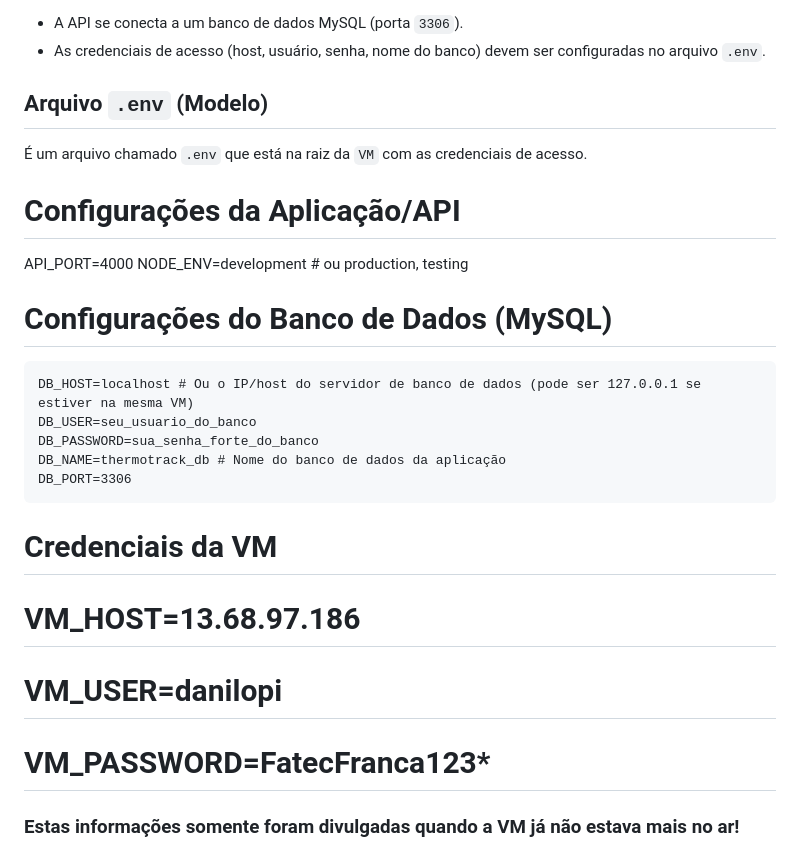
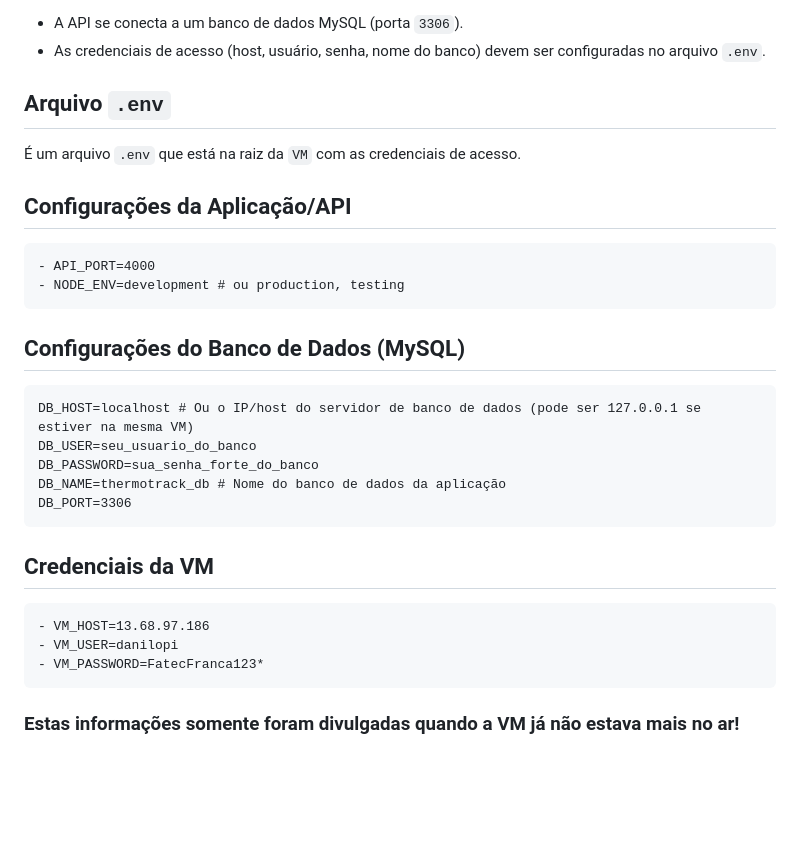
Before and after one commit to FatecFranca/DSM-P4-G04-2025-4, a Markdown page: API/README.md, the part around the change. Rendered like a GitHub page; blank space fills up the shorter version.

````diff
--- a/API/README.md
+++ b/API/README.md
@@ -89,14 +89,16 @@ O endereço base para acessar a API é: `http://13.68.97.186:4000`
 - A API se conecta a um banco de dados MySQL (porta `3306`).
 - As credenciais de acesso (host, usuário, senha, nome do banco) devem ser configuradas no arquivo `.env`.
 
-## Arquivo `.env` (Modelo)
-É um arquivo chamado `.env` que está na raiz da `VM` com as credenciais de acesso.
+## Arquivo `.env`
+É um arquivo `.env` que está na raiz da `VM` com as credenciais de acesso.
 
-# Configurações da Aplicação/API
-API_PORT=4000
-NODE_ENV=development # ou production, testing
+## Configurações da Aplicação/API
+```
+- API_PORT=4000
+- NODE_ENV=development # ou production, testing
+```
 
-# Configurações do Banco de Dados (MySQL)
+## Configurações do Banco de Dados (MySQL)
 ```
 DB_HOST=localhost # Ou o IP/host do servidor de banco de dados (pode ser 127.0.0.1 se estiver na mesma VM)
 DB_USER=seu_usuario_do_banco
@@ -105,9 +107,11 @@ DB_NAME=thermotrack_db # Nome do banco de dados da aplicação
 DB_PORT=3306
 ```
 
-# Credenciais da VM
-# VM_HOST=13.68.97.186
-# VM_USER=danilopi
-# VM_PASSWORD=FatecFranca123*
+## Credenciais da VM
+```
+- VM_HOST=13.68.97.186
+- VM_USER=danilopi
+- VM_PASSWORD=FatecFranca123*
+```
 
 ### Estas informações somente foram divulgadas quando a VM já não estava mais no ar!
````
